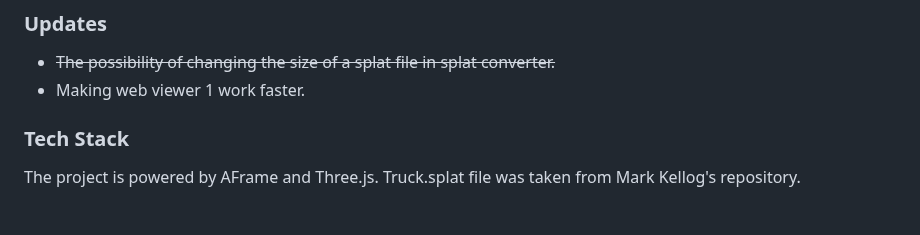
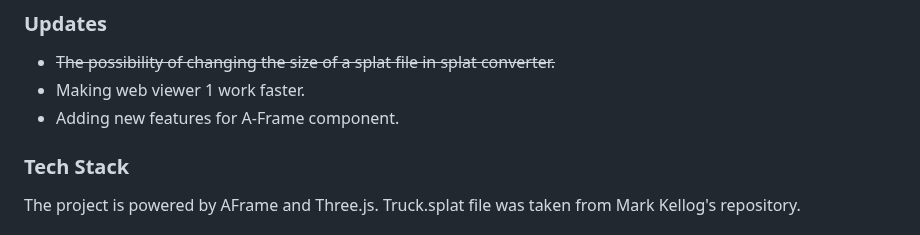
Before and after one commit to akbartus/Gaussian-Splatting-WebViewers, a Markdown page: README.md, the part around the change. Drawn GitHub-style.

```diff
--- a/README.md
+++ b/README.md
@@ -43,6 +43,7 @@ Open <a href="https://splat-converter.glitch.me/">this link</a>, select compress
 ### **Updates**
 * <del>The possibility of changing the size of a splat file in splat converter.</del>
 * Making web viewer 1 work faster.
+* Adding new features for A-Frame component.
 
 ### **Tech Stack**
 The project is powered by AFrame and Three.js. Truck.splat file was taken from  Mark Kellog's repository.
```
